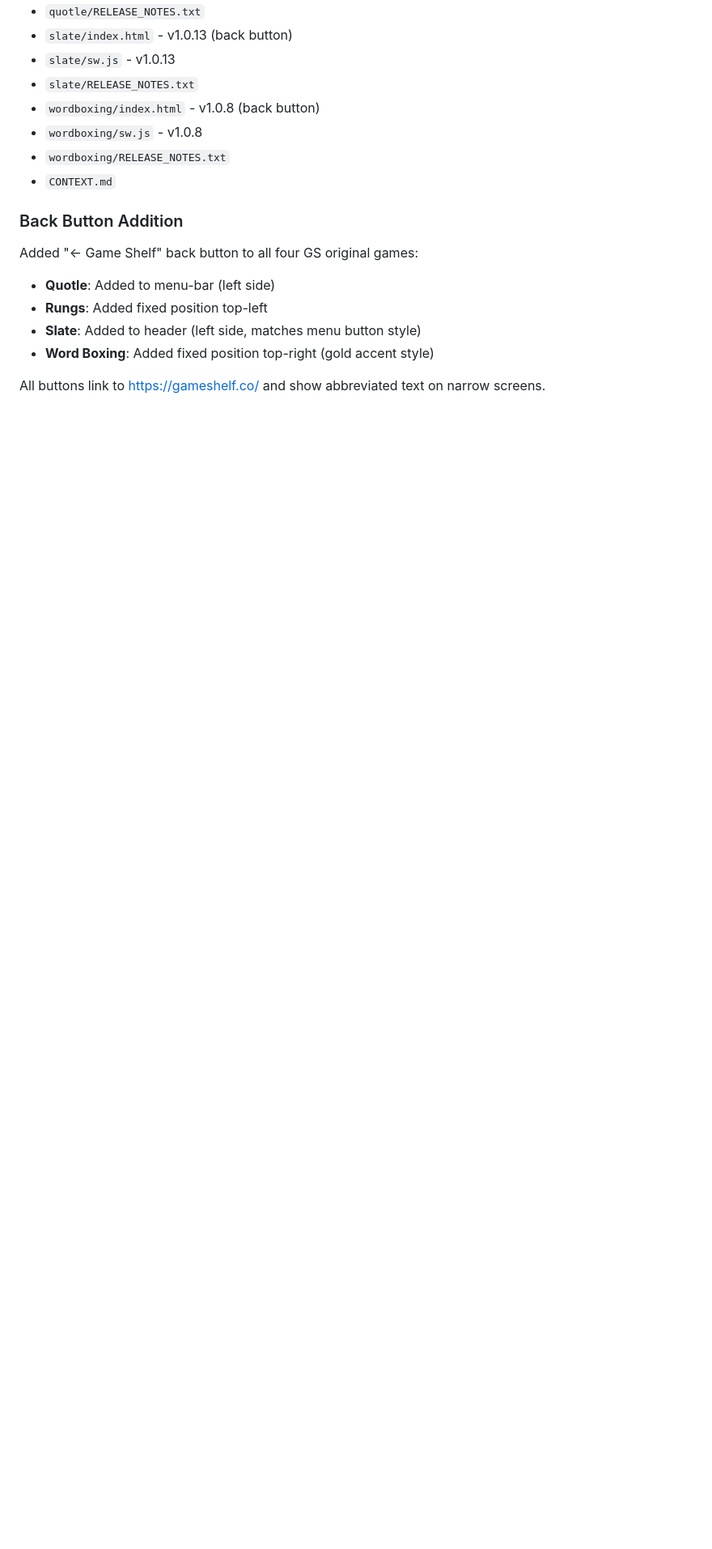
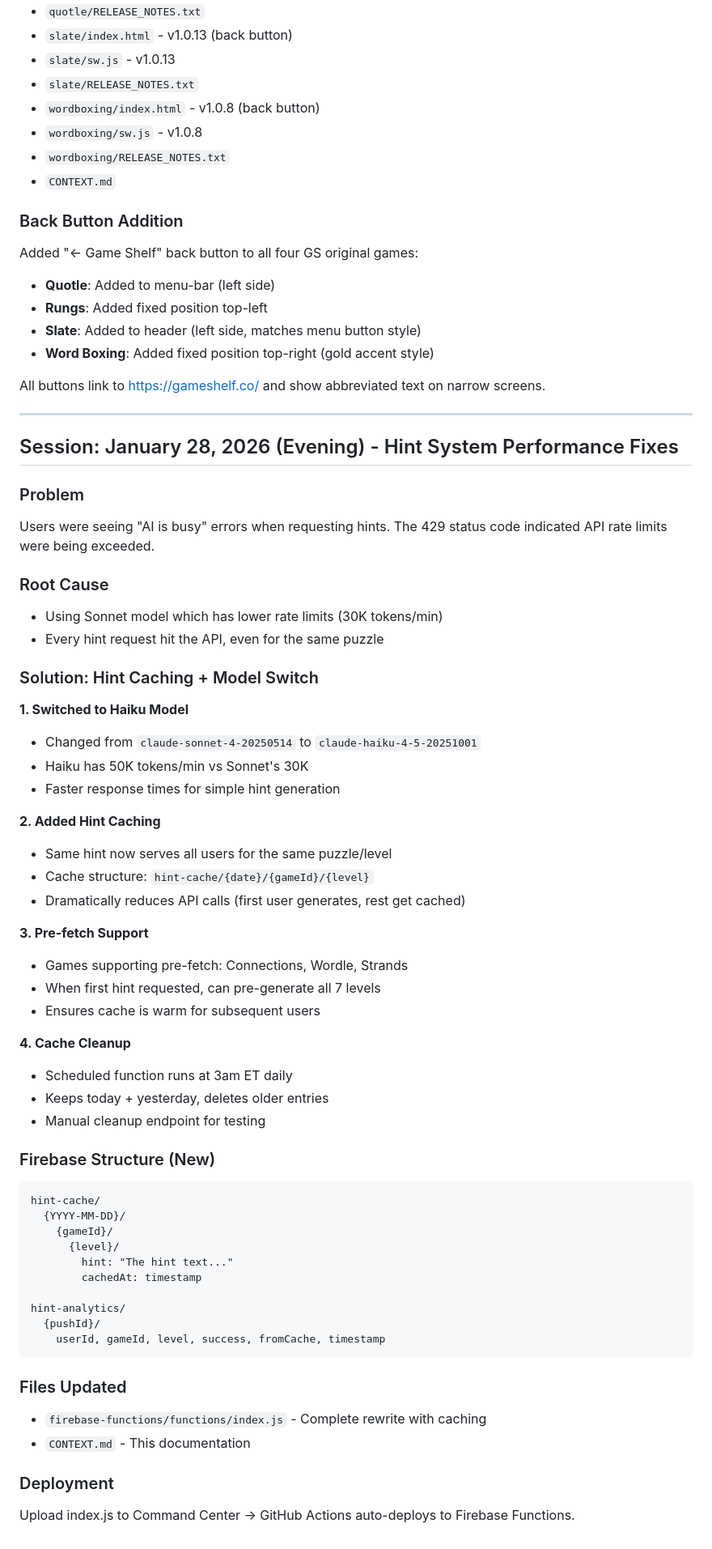
Before and after one commit to stewartdavidp-ship-it/gs-active, a Markdown page: CONTEXT.md, the part around one of its changes. Shown at 81% size. GitHub-like rendering; blank space fills up the shorter version.

Commit message:
Update CONTEXT.md - 2026-01-28

````diff
--- a/CONTEXT.md
+++ b/CONTEXT.md
@@ -758,3 +758,57 @@ Added "← Game Shelf" back button to all four GS original games:
 - **Word Boxing**: Added fixed position top-right (gold accent style)
 
 All buttons link to https://gameshelf.co/ and show abbreviated text on narrow screens.
+
+---
+
+## Session: January 28, 2026 (Evening) - Hint System Performance Fixes
+
+### Problem
+Users were seeing "AI is busy" errors when requesting hints. The 429 status code indicated API rate limits were being exceeded.
+
+### Root Cause
+- Using Sonnet model which has lower rate limits (30K tokens/min)
+- Every hint request hit the API, even for the same puzzle
+
+### Solution: Hint Caching + Model Switch
+
+**1. Switched to Haiku Model**
+- Changed from `claude-sonnet-4-20250514` to `claude-haiku-4-5-20251001`
+- Haiku has 50K tokens/min vs Sonnet's 30K
+- Faster response times for simple hint generation
+
+**2. Added Hint Caching**
+- Same hint now serves all users for the same puzzle/level
+- Cache structure: `hint-cache/{date}/{gameId}/{level}`
+- Dramatically reduces API calls (first user generates, rest get cached)
+
+**3. Pre-fetch Support**
+- Games supporting pre-fetch: Connections, Wordle, Strands
+- When first hint requested, can pre-generate all 7 levels
+- Ensures cache is warm for subsequent users
+
+**4. Cache Cleanup**
+- Scheduled function runs at 3am ET daily
+- Keeps today + yesterday, deletes older entries
+- Manual cleanup endpoint for testing
+
+### Firebase Structure (New)
+```
+hint-cache/
+  {YYYY-MM-DD}/
+    {gameId}/
+      {level}/
+        hint: "The hint text..."
+        cachedAt: timestamp
+
+hint-analytics/
+  {pushId}/
+    userId, gameId, level, success, fromCache, timestamp
+```
+
+### Files Updated
+- `firebase-functions/functions/index.js` - Complete rewrite with caching
+- `CONTEXT.md` - This documentation
+
+### Deployment
+Upload index.js to Command Center → GitHub Actions auto-deploys to Firebase Functions.
````
Also changed, not shown: other parts of CONTEXT.md (+2 -2 lines).
